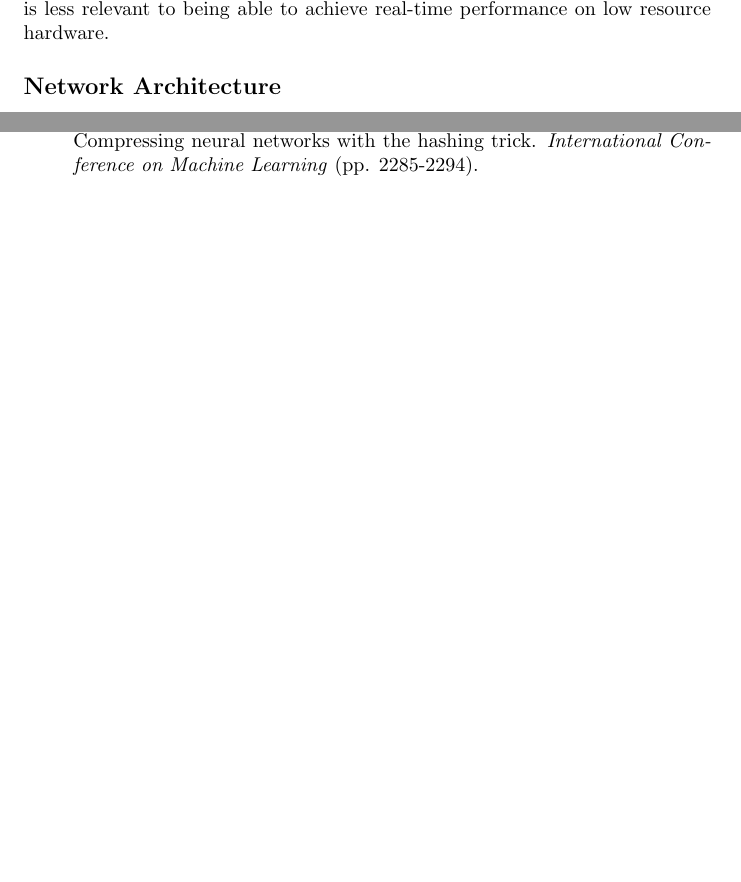
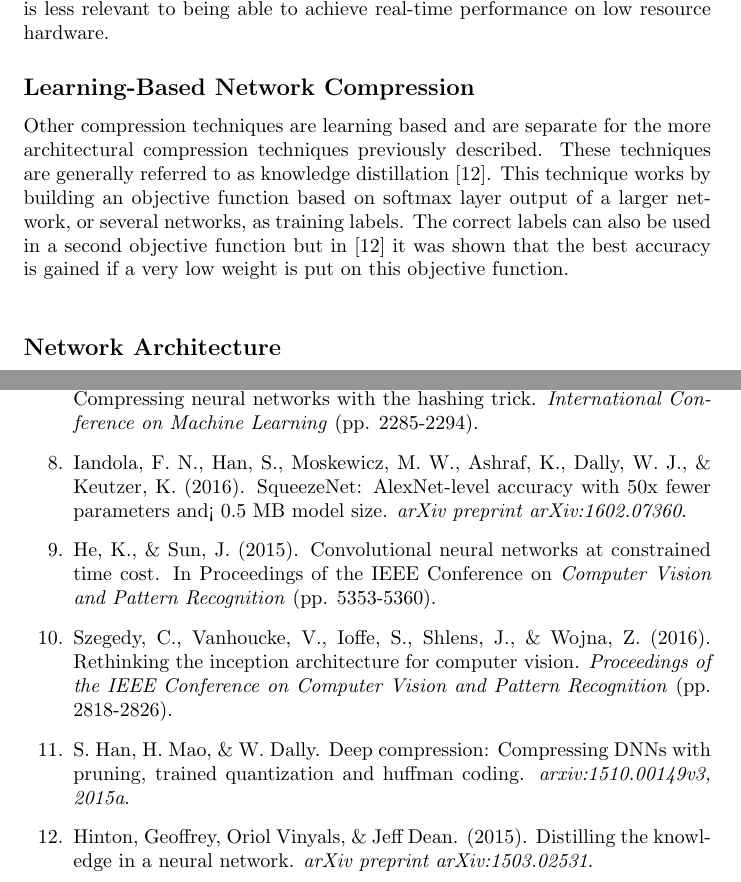
Before and after one commit to frederik-laboyrie/collaborative-filtering-spark, a LaTeX document (report/report.tex): two parts of pages 2 and 3 of 3 before the commit and two parts of pages 3 and 4 of 4 after it, joined at a grey line, cut so that both start at the same text, the shorter picture padded with empty space. Compiled offline with pdfLaTeX.

Commit message:
squeezenet + knowledge distillation

```diff
--- a/report/report.tex
+++ b/report/report.tex
@@ -28,6 +30,10 @@ TT-rank times Oseledets \& Tyrtyshnikov, 2009\\
 Another technique to exploit the natural redundancies in weight matrices of fully-connected layers is to hash the weight connections into buckets which will then share parameters during train. This is the technique used in HashedNets [7] which are very effective in compressing network size. That is the test error of networks is much more stable as the compression factor increased as compared to other compression techniques whose test errors are shown to diverge wildly as the compression factor is more than 8x. The test error for HashedNets is only marginally worse than full size even with a compression factor of 64x. [7]\\
 
 Note this compression factor does not improve latency as it is just an efficient way of expressing a large network. The same amount of computation is needed but more weights are shared. This compression factor is useful for very large networks which could consume GPU memory during training [7] but is less relevant to being able to achieve real-time performance on low resource hardware.
+
+\subsection*{Learning-Based Network Compression}
+Other compression techniques are learning based and are separate for the more architectural compression techniques previously described. These techniques are generally referred to as knowledge distillation [12]. This technique works by building an objective function based on softmax layer output of a larger network, or several networks, as training labels. The correct labels can also be used in a second objective function but in [12] it was shown that the best accuracy is gained if a very low weight is put on this objective function.\\
+
 \subsection*{Network Architecture}
 To avoid saturation of gradients in the network, rectified activation units will be used. Standard rectified linear units (ReLU hereafter) reassign all negative values to zero and lets positive values pass unchanged. This makes ReLUs computationally very efficient compared to parametric non-linear activation functions such as a sigmoidal. However, as all negative values are set to 0, large updates can cause gradient not to be able to pass through the ReLU.\\
 
@@ -46,6 +52,12 @@ Chicago
 \item Novikov, A., Podoprikhin, D., Osokin, A., \& Vetrov, D. P. (2015). Tensorizing neural networks. \emph{Advances in Neural Information Processing Systems} (pp. 442-450).
 \item Xu, B., Wang, N., Chen, T., \& Li, M. (2015). Empirical evaluation of rectified activations in convolutional network. \emph{arXiv preprint arXiv:1505.00853}.
 \item Chen, W., Wilson, J., Tyree, S., Weinberger, K., \& Chen, Y. (2015, June). Compressing neural networks with the hashing trick. \emph{International Conference on Machine Learning} (pp. 2285-2294).
+\item Iandola, F. N., Han, S., Moskewicz, M. W., Ashraf, K., Dally, W. J., \& Keutzer, K. (2016). SqueezeNet: AlexNet-level accuracy with 50x fewer parameters and< 0.5 MB model size. \emph{arXiv preprint arXiv:1602.07360}.
+\item He, K., \& Sun, J. (2015). Convolutional neural networks at constrained time cost. In Proceedings of the IEEE Conference on \emph{Computer Vision and Pattern Recognition} (pp. 5353-5360).
+\item Szegedy, C., Vanhoucke, V., Ioffe, S., Shlens, J., \& Wojna, Z. (2016). Rethinking the inception architecture for computer vision. \emph{Proceedings of the IEEE Conference on Computer Vision and Pattern Recognition} (pp. 2818-2826).
+\item S. Han, H. Mao, \& W. Dally. Deep compression: Compressing DNNs with pruning, trained
+quantization and huffman coding. \emph{arxiv:1510.00149v3, 2015a}.
+\item Hinton, Geoffrey, Oriol Vinyals, \& Jeff Dean.  (2015). Distilling the knowledge in a neural network. \emph{arXiv preprint arXiv:1503.02531}.
 \end{enumerate}
 
 \end{document}
```
Also changed, not shown: report/report.tex (8 more changed lines).
